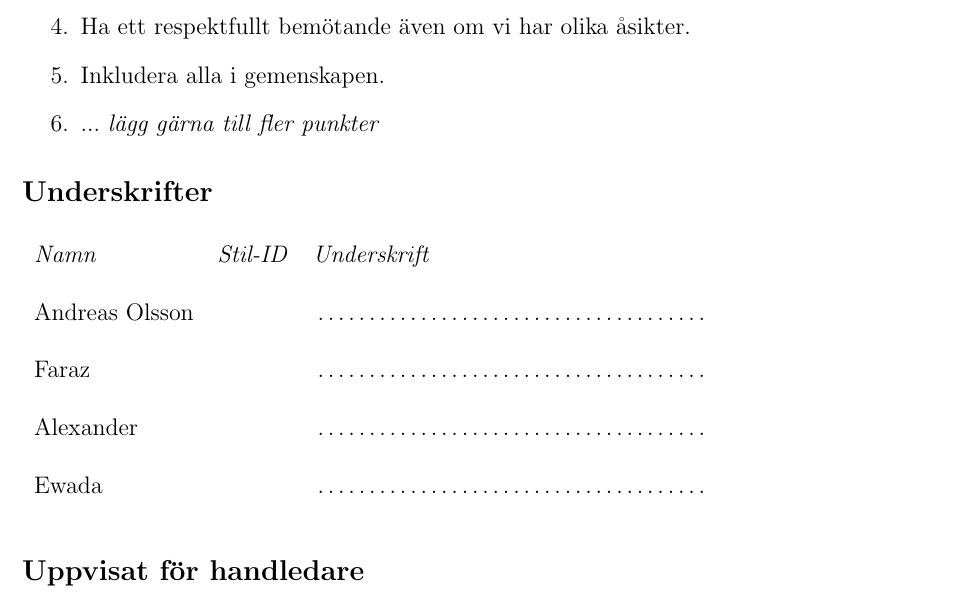
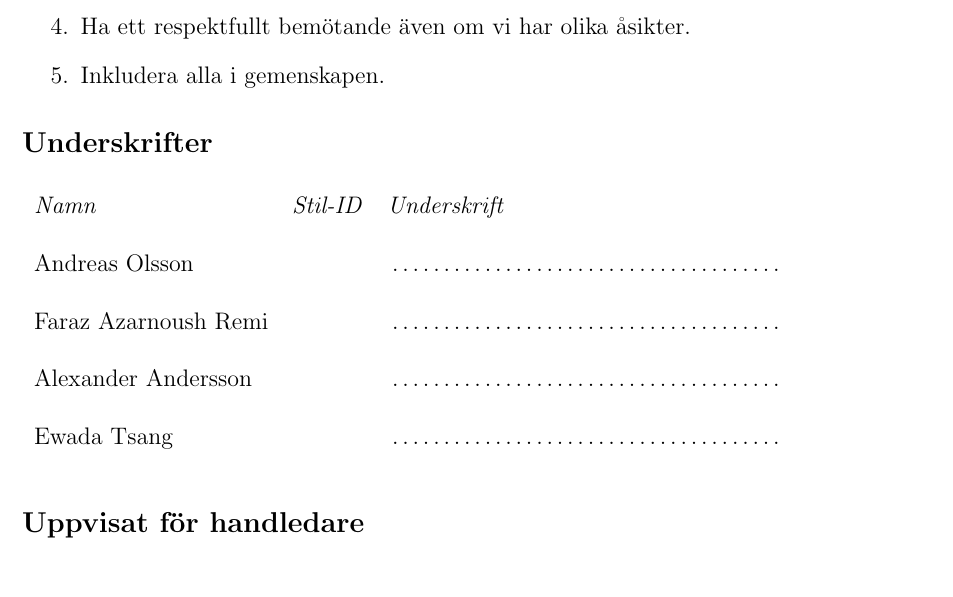
Before and after one commit to 016172/016172.github.io, a LaTeX document (contract.tex/test.tex): part of the page, cut so that both start at the same text. Compiled offline with pdfLaTeX.

Commit message:
Update test.tex

```diff
--- a/contract.tex/test.tex
+++ b/contract.tex/test.tex
@@ -18,7 +18,6 @@ Vi som skrivit under detta kontrakt lovar att göra vårt bästa för att följa
 \item Hjälpa varandra att förstå, men inte ta över och lösa allt åt någon annan.
 \item Ha ett respektfullt bemötande även om vi har olika åsikter.
 \item Inkludera alla i gemenskapen.
-\item ... \emph{lägg gärna till fler punkter}
 \end{enumerate}
 
 \subsection*{Underskrifter}
@@ -27,9 +26,9 @@ Vi som skrivit under detta kontrakt lovar att göra vårt bästa för att följa
 \begin{tabular}{l l p{7cm}}
 \emph{Namn} & \emph{Stil-ID} & \emph{Underskrift} \\
 \\ Andreas Olsson &  & \dotfill \\
-\\ Faraz &  & \dotfill \\
-\\ Alexander &  & \dotfill \\
-\\  Ewada &  & \dotfill \\
+\\ Faraz Azarnoush Remi &  & \dotfill \\
+\\ Alexander Andersson &  & \dotfill \\
+\\  Ewada Tsang &  & \dotfill \\
 
 \end{tabular}
 
```
